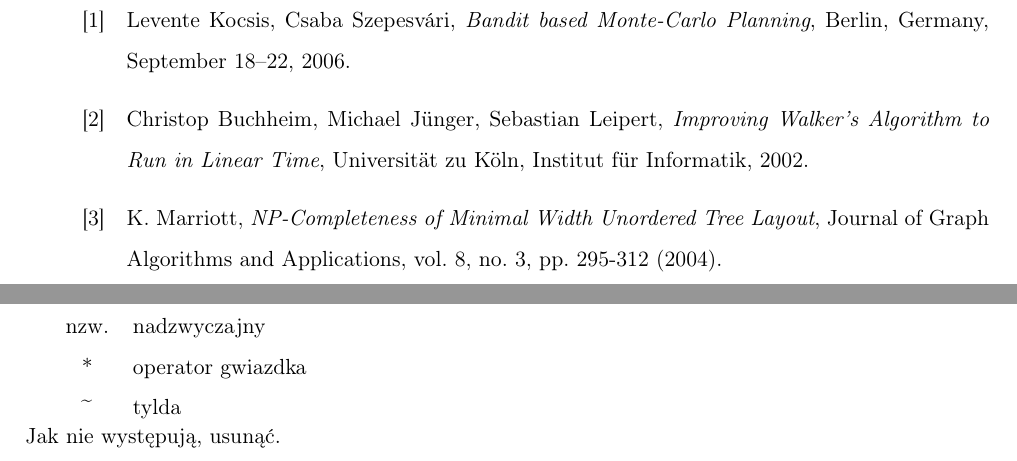
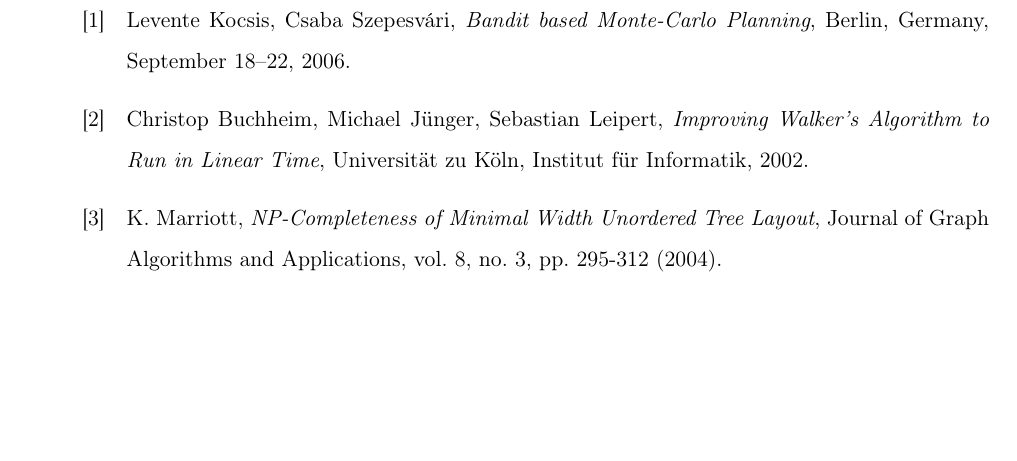
Before and after one commit to patrykf-dev/uct-visualisation-thesis, a LaTeX thesis (doc/thesis/uct_visualisation_thesis.tex): two parts of pages 18 and 19 of 22 before the commit and part of page 18 of 21 after it, the two joined at a grey line, cut so that both start at the same text, the shorter picture padded with empty space. Compiled offline with pdfLaTeX.

Commit message:
Fix intro

```diff
--- a/doc/thesis/uct_visualisation_thesis.tex
+++ b/doc/thesis/uct_visualisation_thesis.tex
@@ -348,12 +348,12 @@ Oświadczenie
 
-\begin{tabular}{cl}
-nzw. & nadzwyczajny \\
-* & operator gwiazdka \\
-$\widetilde{}$ & tylda
-\end{tabular}
-\\
-Jak nie występują, usunąć.
-\thispagestyle{empty}
+%\begin{tabular}{cl}
+%nzw. & nadzwyczajny \\
+%* & operator gwiazdka \\
+%$\widetilde{}$ & tylda
+%\end{tabular}
+%\\
+%Jak nie występują, usunąć.
+%\thispagestyle{empty}
 
 
 % ----- 8. Spis rysunków - jeśli nie ma, zakomentować --------
```
Also changed, not shown: doc/thesis/01_slowniczek.tex (+2 -4 lines), doc/thesis/titlepage.pdf, doc/thesis/uct_visualisation_thesis.pdf, doc/thesis/uct_visualisation_thesis.tex (2 more changed lines).
